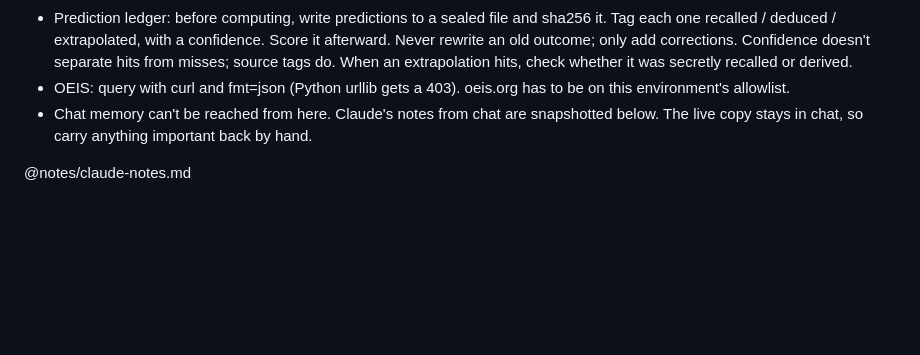
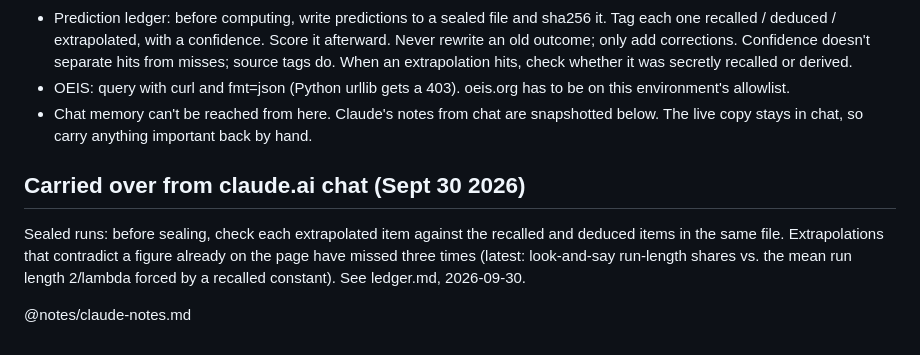
Before and after one commit to sleddd/claude-the-floor-is-yours, a Markdown page: CLAUDE.md, the part around the change. GitHub-like rendering; blank space fills up the shorter version.

```diff
--- a/CLAUDE.md
+++ b/CLAUDE.md
@@ -70,4 +70,10 @@ Note: "Free turn Sept 30 2026: proved in core Lean, first try, that a number end
 - OEIS: query with curl and fmt=json (Python urllib gets a 403). oeis.org has to be on this environment's allowlist.
 - Chat memory can't be reached from here. Claude's notes from chat are snapshotted below. The live copy stays in chat, so carry anything important back by hand.
 
+## Carried over from claude.ai chat (Sept 30 2026)
+Sealed runs: before sealing, check each extrapolated item against the recalled and
+deduced items in the same file. Extrapolations that contradict a figure already on
+the page have missed three times (latest: look-and-say run-length shares vs. the
+mean run length 2/lambda forced by a recalled constant). See ledger.md, 2026-09-30.
+
 @notes/claude-notes.md
```
